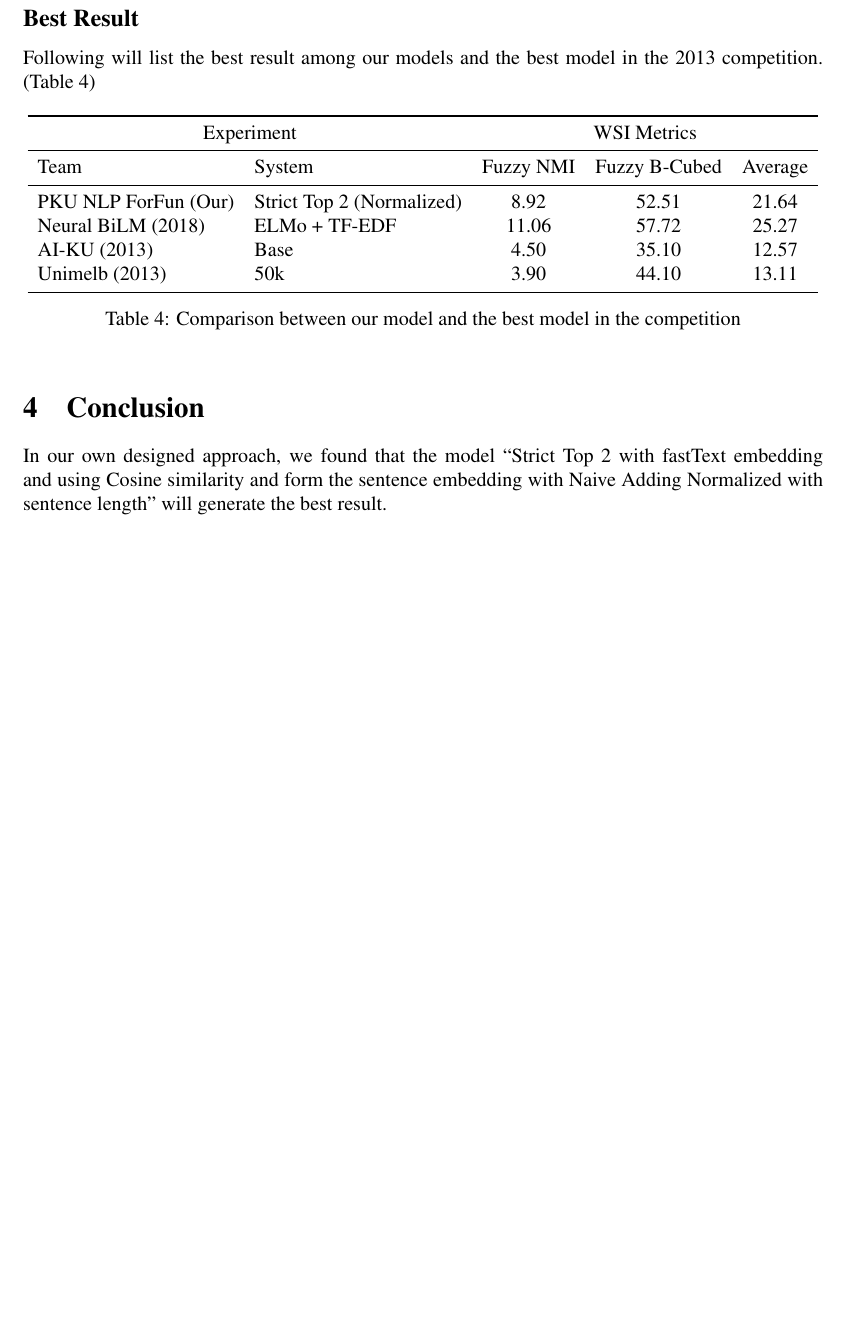
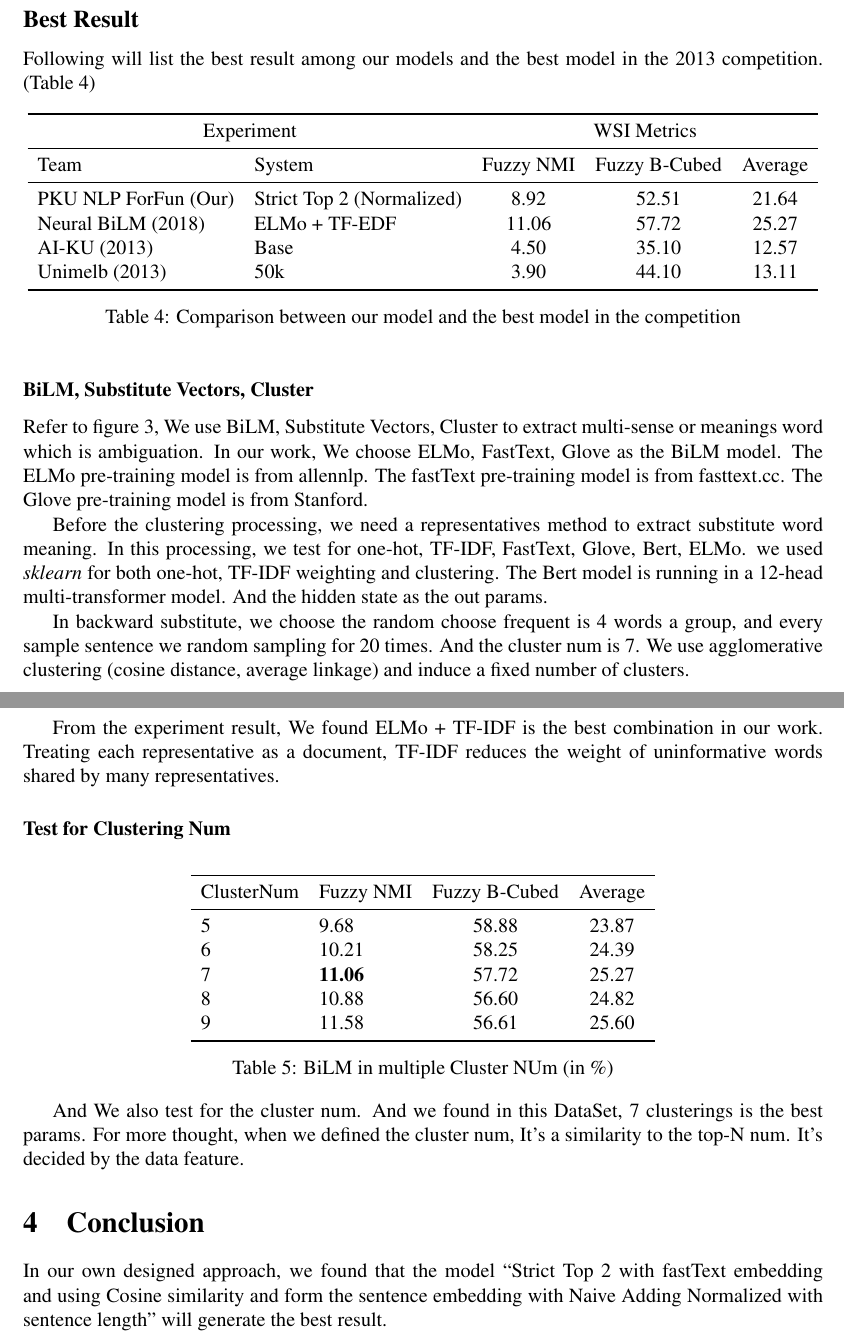
Before and after one commit to pku-nlp-forfun/SemEval2013-Task13-Paper, a LaTeX paper (main.tex, which reads sections/experiment.tex): part of page 5 of 6 before the commit and two parts of pages 5 and 6 of 7 after it, the two joined at a grey line, cut so that both start at the same text, the shorter picture padded with empty space. Compiled offline with pdfLaTeX.

Commit message:
😑experiment

```diff
--- a/sections/experiment.tex
+++ b/sections/experiment.tex
@@ -28,3 +29,33 @@ In this experiment, we will try to replace the original ELMo language model and
 Following will list the best result among our models and the best model in the 2013 competition. (Table~\ref{tab:best_result})
 
 \input{figures/best_result.tex}
+
+
+\subsubsection*{BiLM, Substitute Vectors, Cluster}
+Refer to figure 3, We use BiLM, Substitute Vectors, Cluster to extract multi-sense or meanings word which is ambiguation.
+In our work, We choose ELMo, FastText, Glove as the BiLM model.
+The ELMo pre-training model is from allennlp.
+The fastText pre-training model is from   fasttext.cc.
+The Glove pre-training model is from  Stanford.
+
+Before the clustering processing, we need a representatives method to extract substitute word meaning.
+In this processing, we test for one-hot, TF-IDF, FastText, Glove, Bert, ELMo.
+we used \emph{sklearn} for both one-hot, TF-IDF weighting and clustering.
+The Bert model is running in a 12-head multi-transformer model.
+And the hidden state as the out params.
+
+In backward substitute, we choose the random choose frequent is 4 words a group, and every sample sentence we random sampling for  20 times.
+And the cluster num is 7.
+We use agglomerative clustering (cosine distance, average linkage) and induce a fixed number of clusters.
+
+From the experiment result, We found ELMo + TF-IDF is the best combination in our work.
+Treating each representative as a document, TF-IDF reduces the weight of uninformative words shared by many representatives.
+
+\subsubsection*{Test for Clustering Num}
+
+\input{figures/cluster_num.tex}
+
+And We also test for the cluster num.
+And we found in this DataSet, 7 clusterings is the best params.
+For more thought, when we defined the cluster num, It's a similarity to the top-N num.
+It's decided by the data feature.
```
Also changed, not shown: sections/experiment.tex (1 more changed lines).
